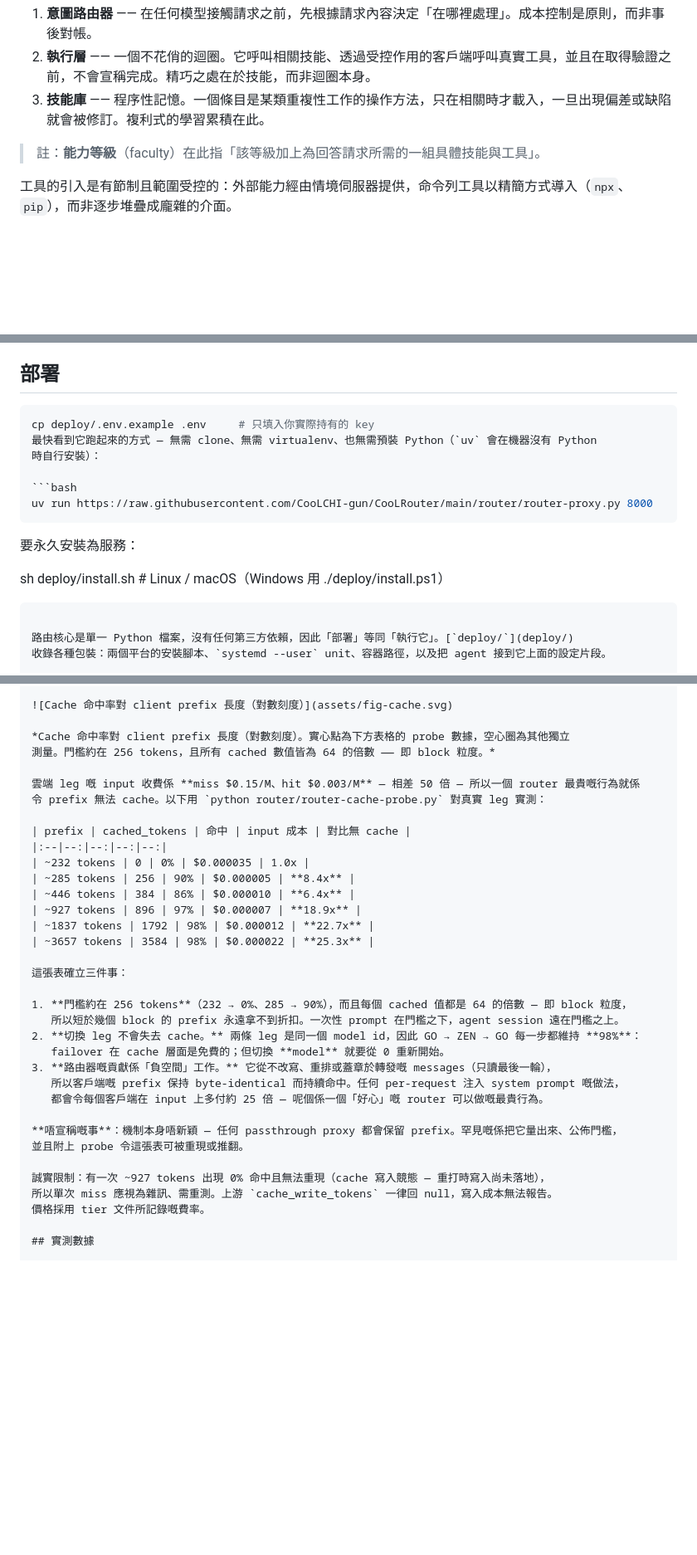
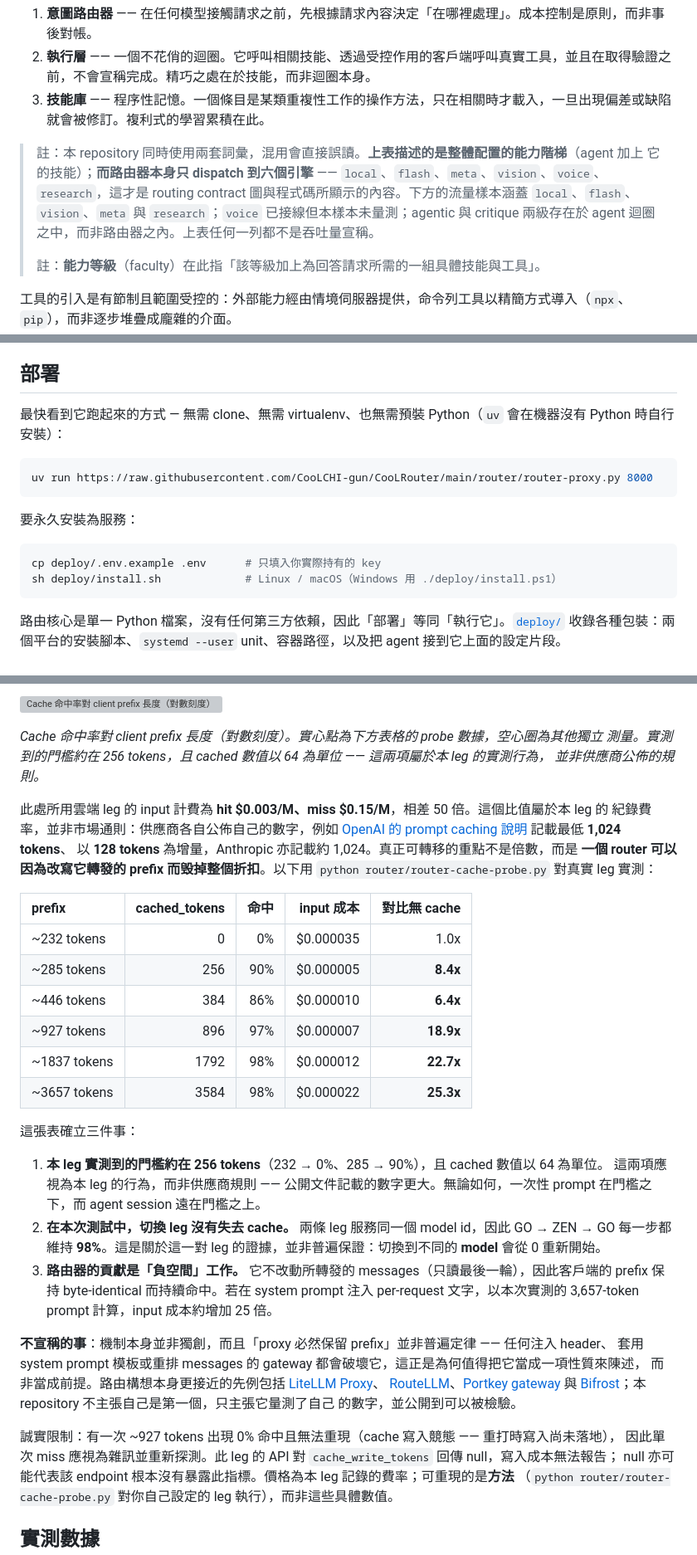
Before and after one commit to CooLCHI-gun/CooLRouter, a Markdown page: README-zh-TW.md, 3 parts joined by grey strips. Shown: that part at 83% size. Rendered like a GitHub page; blank space fills up the shorter version; grey boxes are pictures that could not be loaded.

````diff
--- a/README-zh-TW.md
+++ b/README-zh-TW.md
@@ -84,6 +84,12 @@
 2. **執行層** —— 一個不花俏的迴圈。它呼叫相關技能、透過受控作用的客戶端呼叫真實工具，並且在取得驗證之前，不會宣稱完成。精巧之處在於技能，而非迴圈本身。
 3. **技能庫** —— 程序性記憶。一個條目是某類重複性工作的操作方法，只在相關時才載入，一旦出現偏差或缺陷就會被修訂。複利式的學習累積在此。
 
+> 註：本 repository 同時使用兩套詞彙，混用會直接誤讀。**上表描述的是整體配置的能力階梯**（agent 加上
+> 它的技能）；**而路由器本身只 dispatch 到六個引擎** —— `local`、`flash`、`meta`、`vision`、`voice`、
+> `research`，這才是 routing contract 圖與程式碼所顯示的內容。下方的流量樣本涵蓋 `local`、`flash`、
+> `vision`、`meta` 與 `research`；`voice` 已接線但本樣本未量測；agentic 與 critique 兩級存在於 agent
+> 迴圈之中，而非路由器之內。上表任何一列都不是吞吐量宣稱。
+>
 > 註：**能力等級**（faculty）在此指「該等級加上為回答請求所需的一組具體技能與工具」。
 
 工具的引入是有節制且範圍受控的：外部能力經由情境伺服器提供，命令列工具以精簡方式導入（`npx`、`pip`），而非逐步堆疊成龐雜的介面。
@@ -143,8 +149,6 @@
 
 ## 部署
 
-```sh
-cp deploy/.env.example .env     # 只填入你實際持有的 key
 最快看到它跑起來的方式 — 無需 clone、無需 virtualenv、也無需預裝 Python（`uv` 會在機器沒有 Python
 時自行安裝）：
 
@@ -154,7 +158,9 @@ uv run https://raw.githubusercontent.com/CooLCHI-gun/CooLRouter/main/router/rout
 
 要永久安裝為服務：
 
-sh deploy/install.sh            # Linux / macOS（Windows 用 ./deploy/install.ps1）
+```sh
+cp deploy/.env.example .env      # 只填入你實際持有的 key
+sh deploy/install.sh             # Linux / macOS（Windows 用 ./deploy/install.ps1）
 ```
 
 路由核心是單一 Python 檔案，沒有任何第三方依賴，因此「部署」等同「執行它」。[`deploy/`](deploy/)
@@ -188,10 +194,15 @@ sh deploy/install.sh            # Linux / macOS（Windows 用 ./deploy/install.p
 ![Cache 命中率對 client prefix 長度（對數刻度）](assets/fig-cache.svg)
 
 *Cache 命中率對 client prefix 長度（對數刻度）。實心點為下方表格的 probe 數據，空心圈為其他獨立
-測量。門檻約在 256 tokens，且所有 cached 數值皆為 64 的倍數 —— 即 block 粒度。*
+測量。實測到的門檻約在 256 tokens，且 cached 數值以 64 為單位 —— 這兩項屬於本 leg 的實測行為，
+並非供應商公佈的規則。*
 
-雲端 leg 嘅 input 收費係 **miss $0.15/M、hit $0.003/M** — 相差 50 倍 — 所以一個 router 最貴嘅行為就係
-令 prefix 無法 cache。以下用 `python router/router-cache-probe.py` 對真實 leg 實測：
+此處所用雲端 leg 的 input 計費為 **hit $0.003/M、miss $0.15/M**，相差 50 倍。這個比值屬於本 leg 的
+紀錄費率，並非市場通則：供應商各自公佈自己的數字，例如
+[OpenAI 的 prompt caching 說明](https://openai.com/index/api-prompt-caching/) 記載最低 **1,024 tokens**、
+以 **128 tokens** 為增量，Anthropic 亦記載約 1,024。真正可轉移的重點不是倍數，而是
+**一個 router 可以因為改寫它轉發的 prefix 而毁掉整個折扣**。以下用
+`python router/router-cache-probe.py` 對真實 leg 實測：
 
 | prefix | cached_tokens | 命中 | input 成本 | 對比無 cache |
 |:--|--:|--:|--:|--:|
@@ -204,20 +215,26 @@ sh deploy/install.sh            # Linux / macOS（Windows 用 ./deploy/install.p
 
 這張表確立三件事：
 
-1. **門檻約在 256 tokens**（232 → 0%、285 → 90%），而且每個 cached 值都是 64 的倍數 — 即 block 粒度，
-   所以短於幾個 block 的 prefix 永遠拿不到折扣。一次性 prompt 在門檻之下，agent session 遠在門檻之上。
-2. **切換 leg 不會失去 cache。** 兩條 leg 是同一個 model id，因此 GO → ZEN → GO 每一步都維持 **98%**：
-   failover 在 cache 層面是免費的；但切換 **model** 就要從 0 重新開始。
-3. **路由器嘅貢獻係「負空間」工作。** 它從不改寫、重排或蓋章於轉發嘅 messages（只讀最後一輪），
-   所以客戶端嘅 prefix 保持 byte-identical 而持續命中。任何 per-request 注入 system prompt 嘅做法，
-   都會令每個客戶端在 input 上多付約 25 倍 — 呢個係一個「好心」嘅 router 可以做嘅最貴行為。
+1. **本 leg 實測到的門檻約在 256 tokens**（232 → 0%、285 → 90%），且 cached 數值以 64 為單位。
+   這兩項應視為本 leg 的行為，而非供應商規則 —— 公開文件記載的數字更大。無論如何，一次性 prompt
+   在門檻之下，而 agent session 遠在門檻之上。
+2. **在本次測試中，切換 leg 沒有失去 cache。** 兩條 leg 服務同一個 model id，因此 GO → ZEN → GO
+   每一步都維持 **98%**。這是關於這一對 leg 的證據，並非普遍保證：切換到不同的 **model** 會從 0 重新開始。
+3. **路由器的貢獻是「負空間」工作。** 它不改動所轉發的 messages（只讀最後一輪），因此客戶端的 prefix
+   保持 byte-identical 而持續命中。若在 system prompt 注入 per-request 文字，以本次實測的
+   3,657-token prompt 計算，input 成本約增加 25 倍。
 
-**唔宣稱嘅事**：機制本身唔新穎 — 任何 passthrough proxy 都會保留 prefix。罕見嘅係把它量出來、公佈門檻，
-並且附上 probe 令這張表可被重現或推翻。
+**不宣稱的事**：機制本身並非獨創，而且「proxy 必然保留 prefix」並非普遍定律 —— 任何注入 header、
+套用 system prompt 模板或重排 messages 的 gateway 都會破壞它，這正是為何值得把它當成一項性質來陳述，
+而非當成前提。路由構想本身更接近的先例包括 [LiteLLM Proxy](https://github.com/BerriAI/litellm)、
+[RouteLLM](https://github.com/lm-sys/RouteLLM)、[Portkey gateway](https://github.com/Portkey-AI/gateway)
+與 [Bifrost](https://github.com/maximhq/bifrost)；本 repository 不主張自己是第一個，只主張它量測了自己
+的數字，並公開到可以被檢驗。
 
-誠實限制：有一次 ~927 tokens 出現 0% 命中且無法重現（cache 寫入競態 — 重打時寫入尚未落地），
-所以單次 miss 應視為雜訊、需重測。上游 `cache_write_tokens` 一律回 null，寫入成本無法報告。
-價格採用 tier 文件所記錄嘅費率。
+誠實限制：有一次 ~927 tokens 出現 0% 命中且無法重現（cache 寫入競態 —— 重打時寫入尚未落地），
+因此單次 miss 應視為雜訊並重新探測。此 leg 的 API 對 `cache_write_tokens` 回傳 null，寫入成本無法報告；
+null 亦可能代表該 endpoint 根本沒有暴露此指標。價格為本 leg 記錄的費率；可重現的是**方法**
+（`python router/router-cache-probe.py` 對你自己設定的 leg 執行），而非這些具體數值。
 
 ## 實測數據
 
````
Also changed, not shown: README.md (+54 -26 lines), assets/routing-flow.gif (added), 5 other files.
